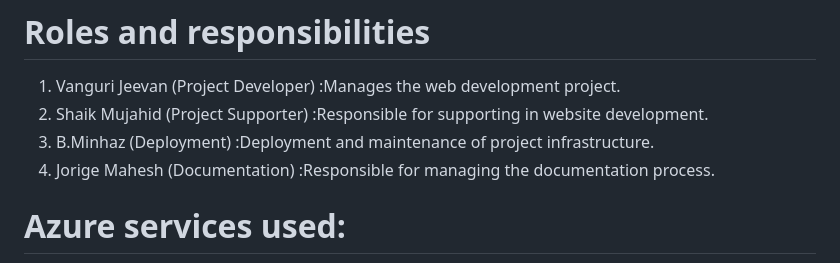
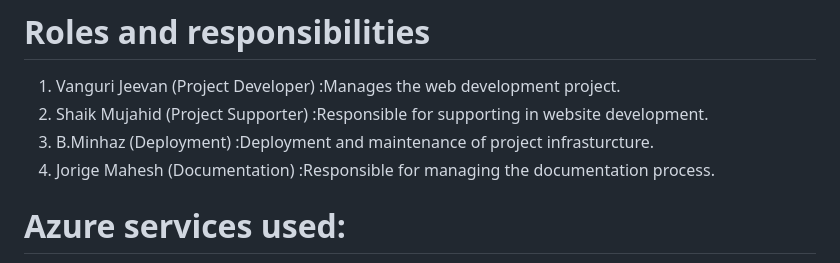
Before and after one commit to Mahesh-WebWizard/WISE-CRACK, a Markdown page: README.md, the part around the change. Rendered like a GitHub page.

```diff
--- a/README.md
+++ b/README.md
@@ -8,7 +8,7 @@ This platform transcends standard laptop recommendations by offering a holistic
 # Roles and responsibilities
 1. Vanguri Jeevan (Project Developer) :Manages the web development project.
 2. Shaik Mujahid (Project Supporter) :Responsible for supporting in website development.
-3. B.Minhaz (Deployment) :Deployment and maintenance of project infrastructure.
+3. B.Minhaz (Deployment) :Deployment and maintenance of project infrasturcture.
 4. Jorige Mahesh (Documentation) :Responsible for managing the documentation process.
 # Azure services used:
 1. Azure blob storage
```
